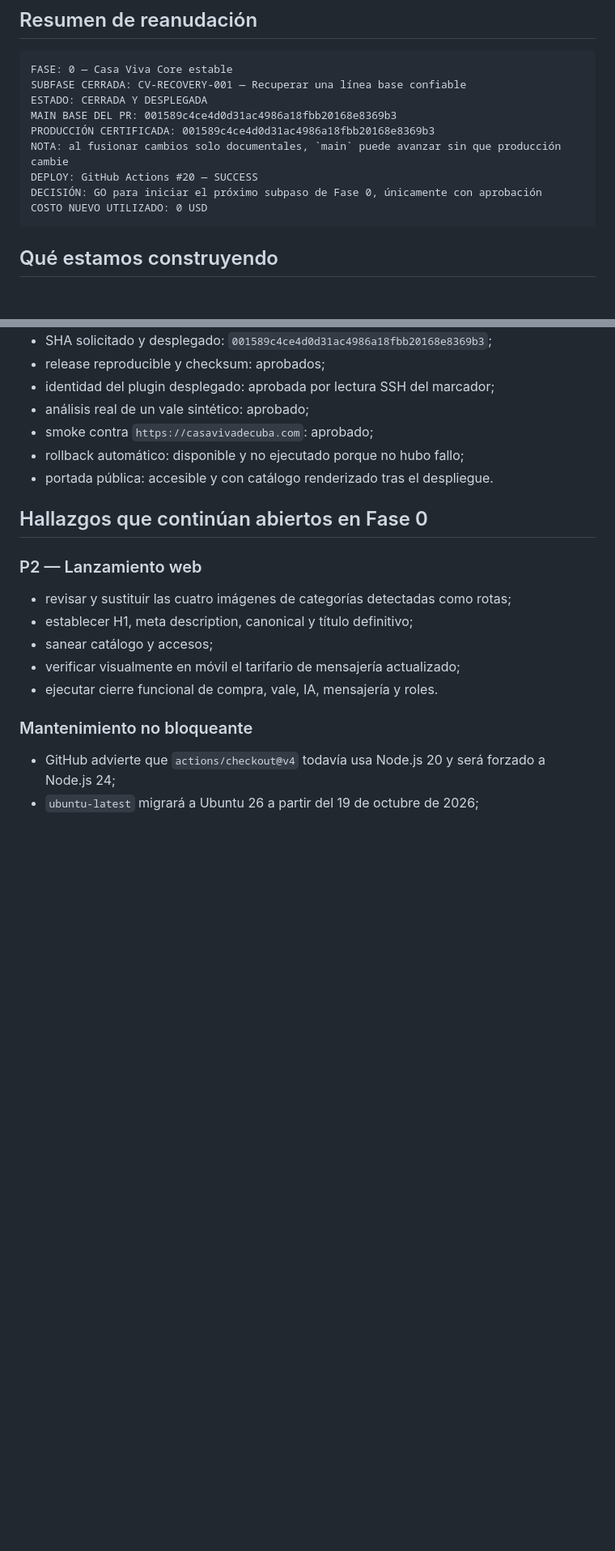
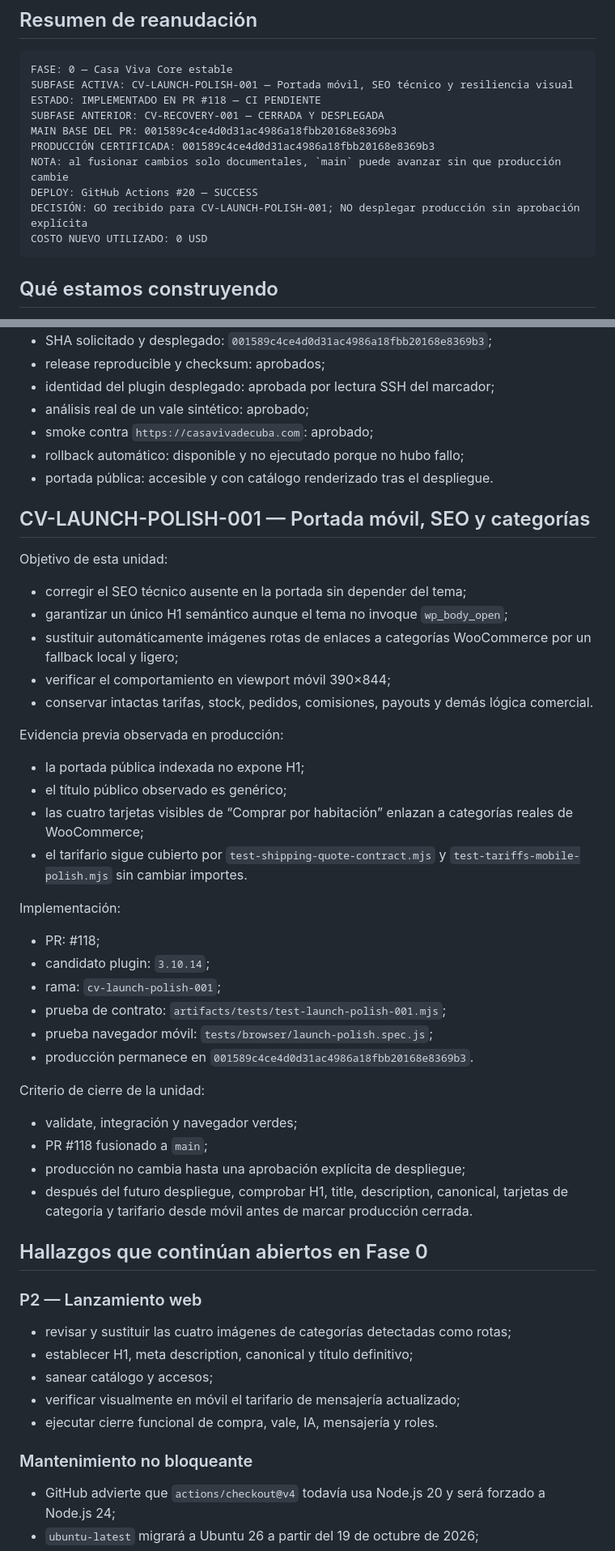
Before and after one commit to ernest196391/Casa-Viva, a Markdown page: docs/CASA_VIVA_PLATFORM_CHECKPOINT.md, 2 parts joined by grey strips. Shown at 81% size. GitHub-like rendering; blank space fills up the shorter version.

Commit message:
docs: track CV-LAUNCH-POLISH-001

````diff
--- a/docs/CASA_VIVA_PLATFORM_CHECKPOINT.md
+++ b/docs/CASA_VIVA_PLATFORM_CHECKPOINT.md
@@ -4,13 +4,14 @@
 
 ```text
 FASE: 0 — Casa Viva Core estable
-SUBFASE CERRADA: CV-RECOVERY-001 — Recuperar una línea base confiable
-ESTADO: CERRADA Y DESPLEGADA
+SUBFASE ACTIVA: CV-LAUNCH-POLISH-001 — Portada móvil, SEO técnico y resiliencia visual
+ESTADO: IMPLEMENTADO EN PR #118 — CI PENDIENTE
+SUBFASE ANTERIOR: CV-RECOVERY-001 — CERRADA Y DESPLEGADA
 MAIN BASE DEL PR: 001589c4ce4d0d31ac4986a18fbb20168e8369b3
 PRODUCCIÓN CERTIFICADA: 001589c4ce4d0d31ac4986a18fbb20168e8369b3
 NOTA: al fusionar cambios solo documentales, `main` puede avanzar sin que producción cambie
 DEPLOY: GitHub Actions #20 — SUCCESS
-DECISIÓN: GO para iniciar el próximo subpaso de Fase 0, únicamente con aprobación
+DECISIÓN: GO recibido para CV-LAUNCH-POLISH-001; NO desplegar producción sin aprobación explícita
 COSTO NUEVO UTILIZADO: 0 USD
 ```
 
@@ -45,6 +46,39 @@ No se deben iniciar esas fases hasta cerrar completamente la Fase 0.
 - rollback automático: disponible y no ejecutado porque no hubo fallo;
 - portada pública: accesible y con catálogo renderizado tras el despliegue.
 
+## CV-LAUNCH-POLISH-001 — Portada móvil, SEO y categorías
+
+Objetivo de esta unidad:
+
+- corregir el SEO técnico ausente en la portada sin depender del tema;
+- garantizar un único H1 semántico aunque el tema no invoque `wp_body_open`;
+- sustituir automáticamente imágenes rotas de enlaces a categorías WooCommerce por un fallback local y ligero;
+- verificar el comportamiento en viewport móvil 390×844;
+- conservar intactas tarifas, stock, pedidos, comisiones, payouts y demás lógica comercial.
+
+Evidencia previa observada en producción:
+
+- la portada pública indexada no expone H1;
+- el título público observado es genérico;
+- las cuatro tarjetas visibles de “Comprar por habitación” enlazan a categorías reales de WooCommerce;
+- el tarifario sigue cubierto por `test-shipping-quote-contract.mjs` y `test-tariffs-mobile-polish.mjs` sin cambiar importes.
+
+Implementación:
+
+- PR: #118;
+- candidato plugin: `3.10.14`;
+- rama: `cv-launch-polish-001`;
+- prueba de contrato: `artifacts/tests/test-launch-polish-001.mjs`;
+- prueba navegador móvil: `tests/browser/launch-polish.spec.js`;
+- producción permanece en `001589c4ce4d0d31ac4986a18fbb20168e8369b3`.
+
+Criterio de cierre de la unidad:
+
+- validate, integración y navegador verdes;
+- PR #118 fusionado a `main`;
+- producción no cambia hasta una aprobación explícita de despliegue;
+- después del futuro despliegue, comprobar H1, title, description, canonical, tarjetas de categoría y tarifario desde móvil antes de marcar producción cerrada.
+
 ## Hallazgos que continúan abiertos en Fase 0
 
 ### P2 — Lanzamiento web
````
Also changed, not shown: other parts of docs/CASA_VIVA_PLATFORM_CHECKPOINT.md (+1 -1 lines).
